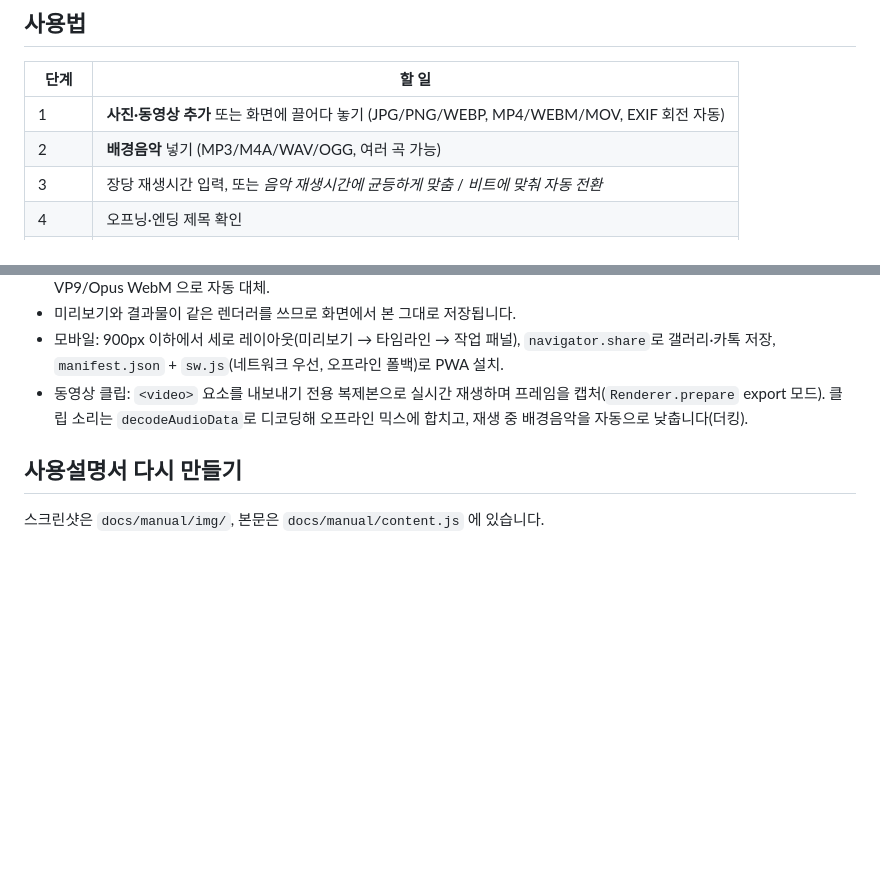
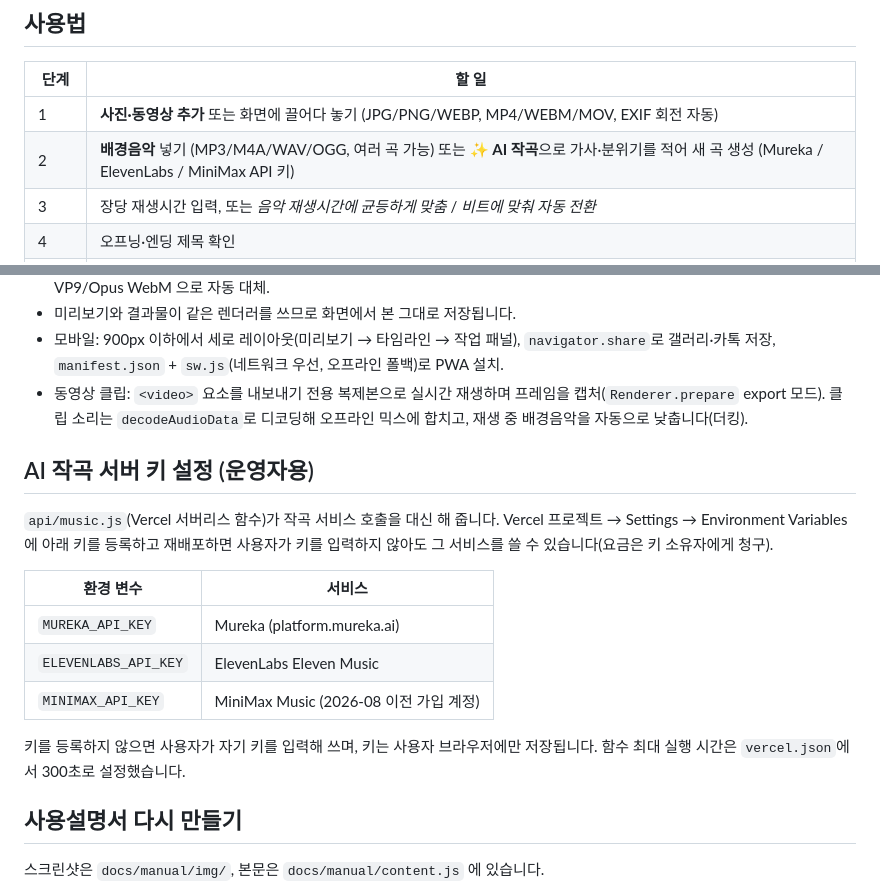
Before and after one commit to SamulChung/RuninqVic, a Markdown page: README.md, 2 parts joined by grey strips. Rendered like a GitHub page; blank space fills up the shorter version.

Commit message:
v1.4: AI music generation (lyrics + style) via Mureka / ElevenLabs / MiniMax with Vercel proxy (api/music.js), demo provider, manual 4.2.1
Co-Authored-By: Claude Fable 5.1 <noreply@anthropic.com>

````diff
--- a/README.md
+++ b/README.md
@@ -23,7 +23,7 @@
 | 단계 | 할 일 |
 |---|---|
 | 1 | **사진·동영상 추가** 또는 화면에 끌어다 놓기 (JPG/PNG/WEBP, MP4/WEBM/MOV, EXIF 회전 자동) |
-| 2 | **배경음악** 넣기 (MP3/M4A/WAV/OGG, 여러 곡 가능) |
+| 2 | **배경음악** 넣기 (MP3/M4A/WAV/OGG, 여러 곡 가능) 또는 **✨ AI 작곡**으로 가사·분위기를 적어 새 곡 생성 (Mureka / ElevenLabs / MiniMax API 키) |
 | 3 | 장당 재생시간 입력, 또는 *음악 재생시간에 균등하게 맞춤* / *비트에 맞춰 자동 전환* |
 | 4 | 오프닝·엔딩 제목 확인 |
 | 꾸미기 | 자막 · 디자인(배경 20종, 액자 10종) · 효과(전환 12종, 시네마틱 7종) · 동영상 구간 자르기/소리 조절 |
@@ -39,6 +39,18 @@
 - 모바일: 900px 이하에서 세로 레이아웃(미리보기 → 타임라인 → 작업 패널), `navigator.share`로 갤러리·카톡 저장, `manifest.json` + `sw.js`(네트워크 우선, 오프라인 폴백)로 PWA 설치.
 - 동영상 클립: `<video>` 요소를 내보내기 전용 복제본으로 실시간 재생하며 프레임을 캡처(`Renderer.prepare` export 모드). 클립 소리는 `decodeAudioData`로 디코딩해 오프라인 믹스에 합치고, 재생 중 배경음악을 자동으로 낮춥니다(더킹).
 
+## AI 작곡 서버 키 설정 (운영자용)
+`api/music.js`(Vercel 서버리스 함수)가 작곡 서비스 호출을 대신 해 줍니다. Vercel 프로젝트 → Settings → Environment Variables 에 아래 키를 등록하고 재배포하면
+사용자가 키를 입력하지 않아도 그 서비스를 쓸 수 있습니다(요금은 키 소유자에게 청구).
+
+| 환경 변수 | 서비스 |
+|---|---|
+| `MUREKA_API_KEY` | Mureka (platform.mureka.ai) |
+| `ELEVENLABS_API_KEY` | ElevenLabs Eleven Music |
+| `MINIMAX_API_KEY` | MiniMax Music (2026-08 이전 가입 계정) |
+
+키를 등록하지 않으면 사용자가 자기 키를 입력해 쓰며, 키는 사용자 브라우저에만 저장됩니다. 함수 최대 실행 시간은 `vercel.json`에서 300초로 설정했습니다.
+
 ## 사용설명서 다시 만들기
 스크린샷은 `docs/manual/img/`, 본문은 `docs/manual/content.js` 에 있습니다.
 ```
````
Also changed, not shown: docs/manual/img/10_musicgen.png (added), 13 other files.
